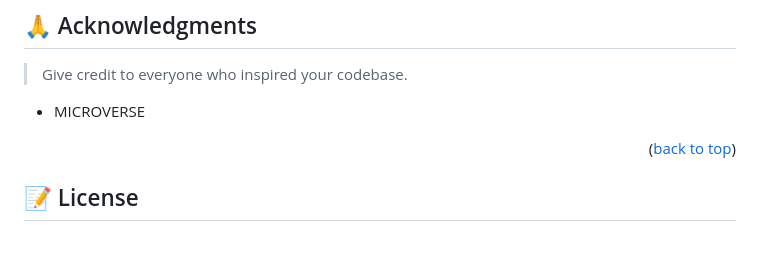
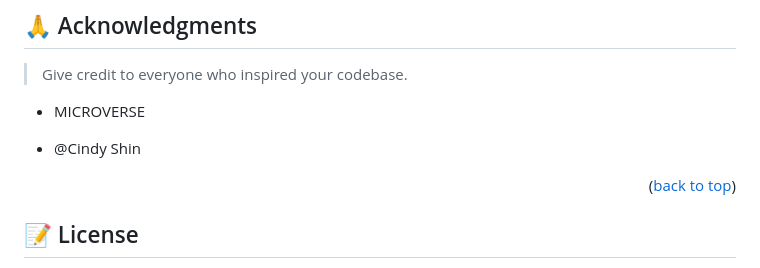
Before and after one commit to enis-memic/Europe-Global-Summit, a Markdown page: README.md, the part around the change. GitHub-like rendering; blank space fills up the shorter version.

```diff
--- a/README.md
+++ b/README.md
@@ -131,6 +131,8 @@ If you like this project please leave a star on the project!
 
 - MICROVERSE
 
+- @Cindy Shin
+
 <p align="right">(<a href="#readme-top">back to top</a>)</p>
 
 <!-- LICENSE -->
```
